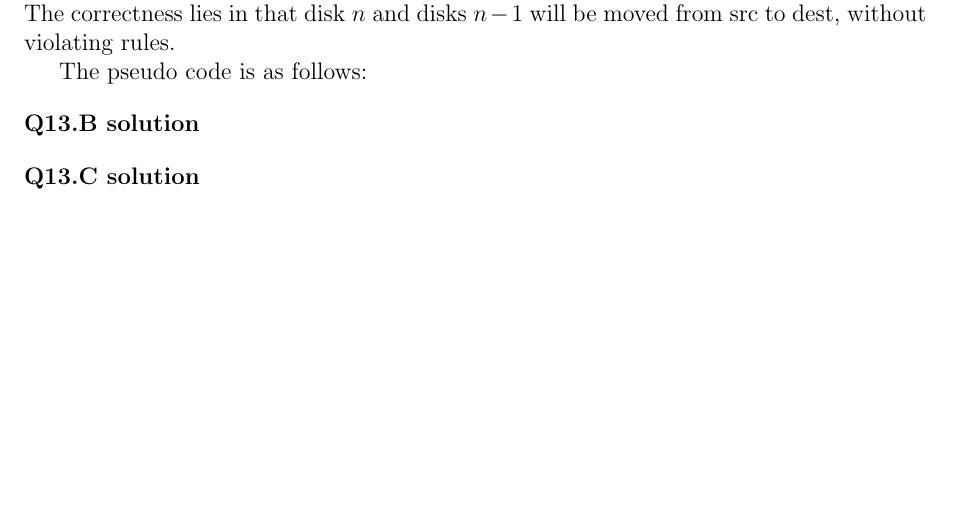
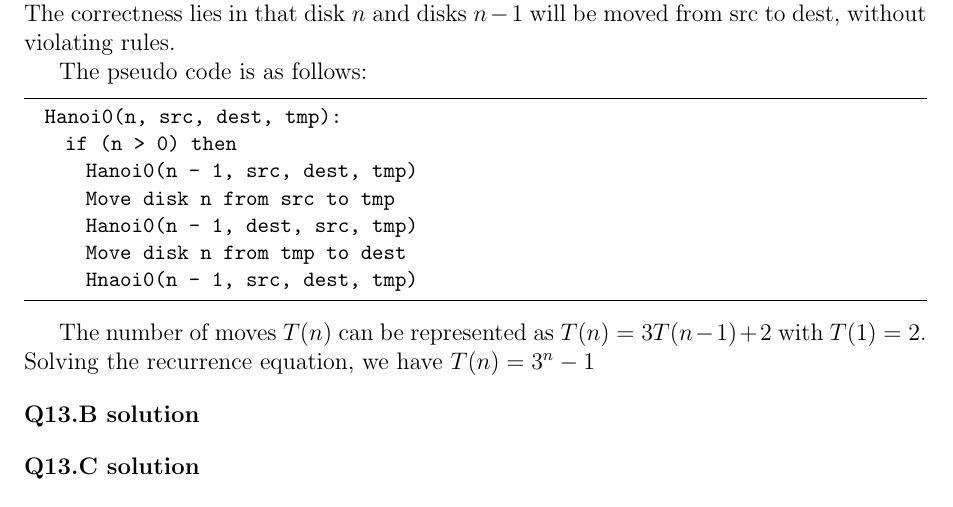
Before and after one commit to hthuz/ece374, a LaTeX problem sheet (hw5/hw5_sol.tex): part of the page, cut so that both start at the same text, the shorter picture padded with empty space. Compiled offline with pdfLaTeX.

Commit message:
Add: Q13.A

```diff
--- a/hw5/hw5_sol.tex
+++ b/hw5/hw5_sol.tex
@@ -7,6 +7,32 @@
 % for png, jpg or pdf figures, use pdflatex
 %\usepackage{graphicx}
 \usepackage{amsmath}
+
+%% Presenet code
+\usepackage{listings}
+\usepackage{color}
+
+\definecolor{dkgreen}{rgb}{0,0.6,0}
+\definecolor{gray}{rgb}{0.5,0.5,0.5}
+\definecolor{mauve}{rgb}{0.58,0,0.82}
+
+\lstset{frame=tb,
+  language=Python,
+  aboveskip=3mm,
+  belowskip=3mm,
+  showstringspaces=false,
+  columns=flexible,
+  basicstyle={\small\ttfamily},
+  numbers=none,
+  numberstyle=\tiny\color{gray},
+  commentstyle=\color{dkgreen},
+  stringstyle=\color{mauve},
+  breaklines=true,
+  breakatwhitespace=true,
+  tabsize=3
+}
+
+
 
 \newcommand{\question}[1]{\bigskip\noindent{\textbf{Q{#1} solution}}}
 
@@ -37,6 +63,18 @@ In the naive Hanoi, disk n need to be moved from src to dest, with n - 1 disks i
 
 The pseudo code is as follows:
 
+\begin{lstlisting}
+  Hanoi0(n, src, dest, tmp):
+    if (n > 0) then
+      Hanoi0(n - 1, src, dest, tmp)
+      Move disk n from src to tmp
+      Hanoi0(n - 1, dest, src, tmp)
+      Move disk n from tmp to dest
+      Hnaoi0(n - 1, src, dest, tmp)
+\end{lstlisting}
+
+The number of moves $T(n)$ can be represented as $T(n) = 3T(n - 1) + 2$ with $T(1) = 2$. Solving the recurrence equation, we have $T(n) = 3^n - 1$
+
 % =============
 
 % =============
```
